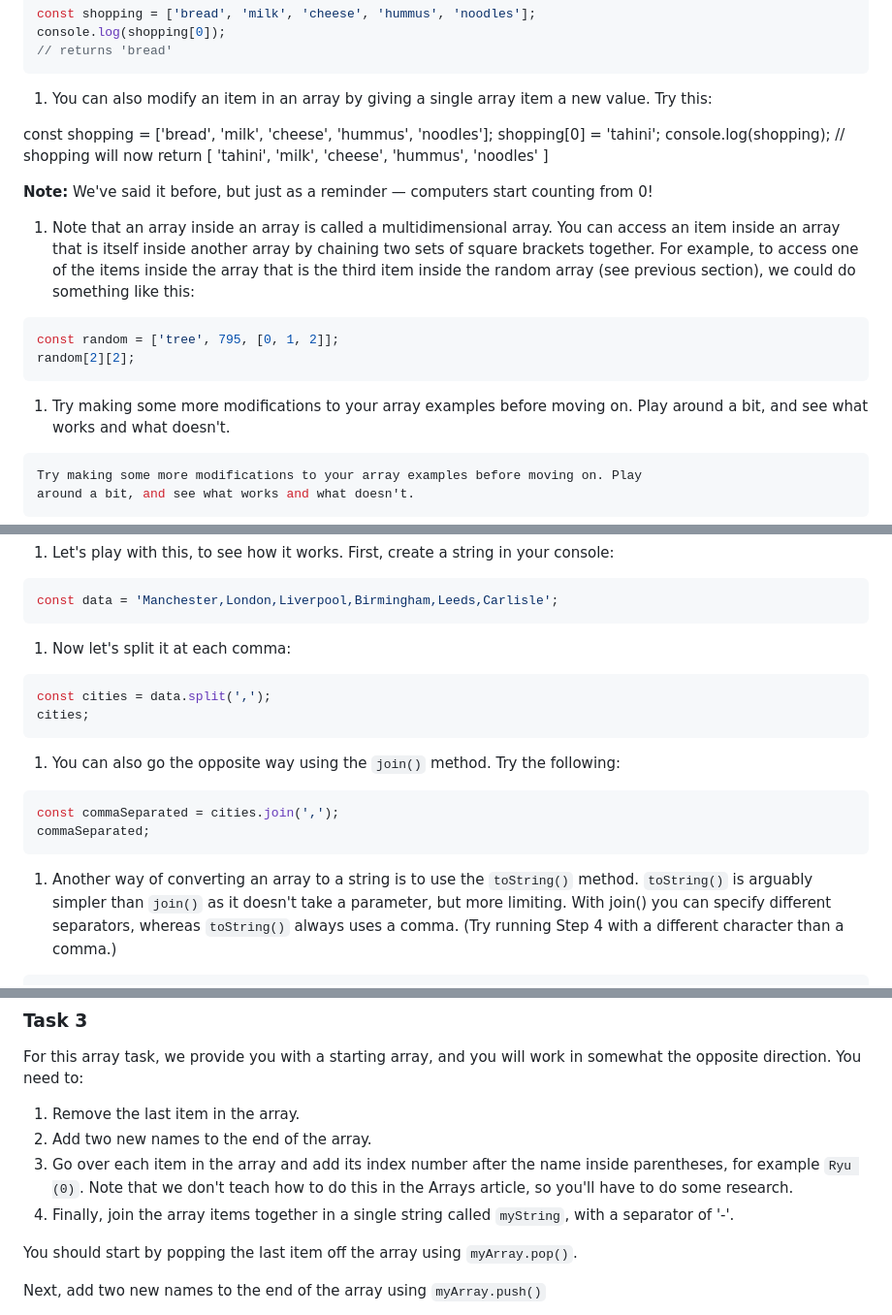
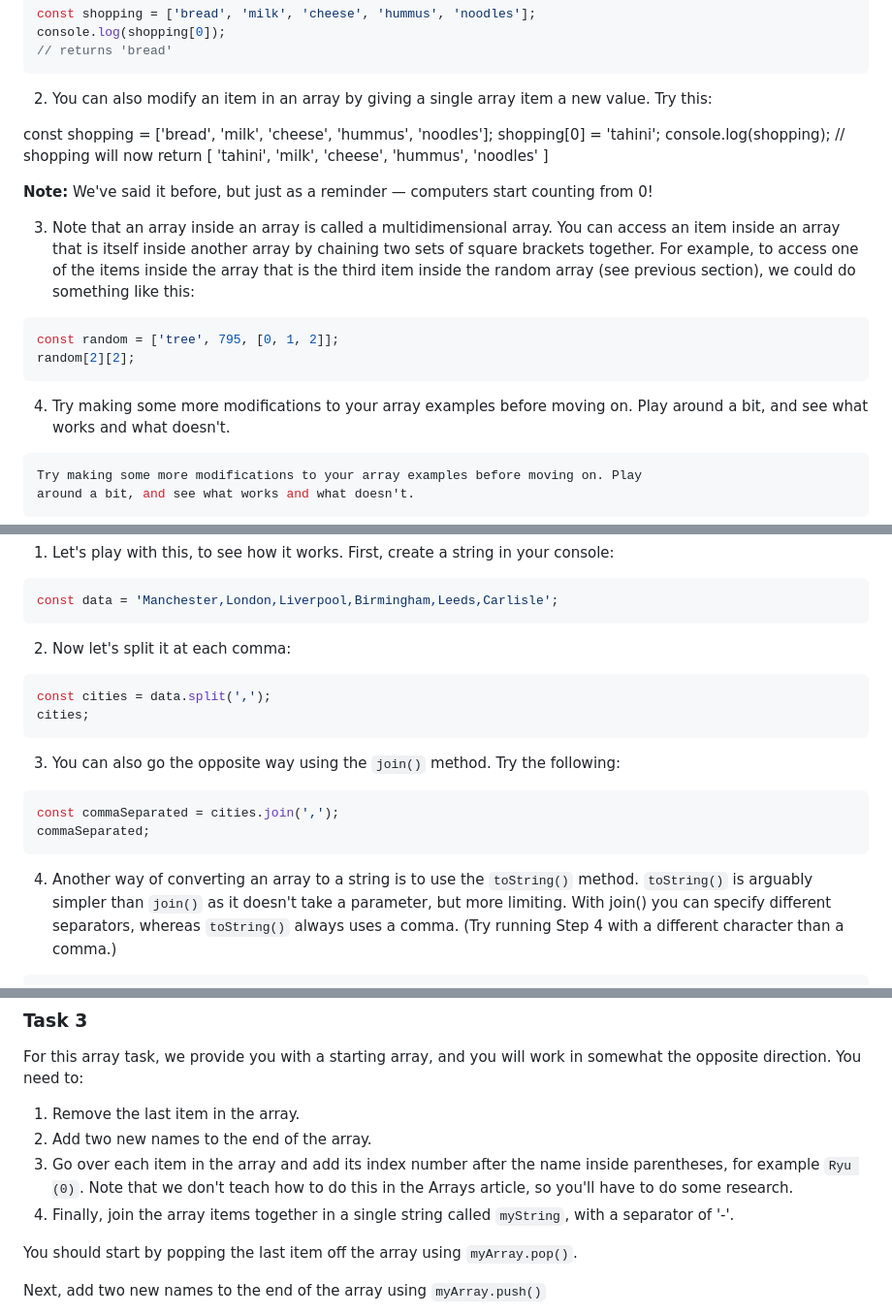
Before and after one commit to olumpeter/JavaScript-Dynamic-Client-Side-Scripting, a Markdown page: 7-arrays/active_learning/README.md, 3 parts joined by grey strips. Shown at 97% size. Drawn GitHub-style.

````diff
--- a/7-arrays/active_learning/README.md
+++ b/7-arrays/active_learning/README.md
@@ -67,7 +67,7 @@ console.log(shopping[0]);
 // returns 'bread'
 ```
 
-1. You can also modify an item in an array by giving a single array item a new
+2. You can also modify an item in an array by giving a single array item a new
 value. Try this:
 
 const shopping = ['bread', 'milk', 'cheese', 'hummus', 'noodles'];
@@ -78,7 +78,7 @@ console.log(shopping);
 **Note:** We've said it before, but just as a reminder — computers start
 counting from 0!
 
-1. Note that an array inside an array is called a multidimensional array. You
+3. Note that an array inside an array is called a multidimensional array. You
 can access an item inside an array that is itself inside another array by
 chaining two sets of square brackets together. For example, to access one of the
 items inside the array that is the third item inside the random array
@@ -89,7 +89,7 @@ const random = ['tree', 795, [0, 1, 2]];
 random[2][2];
 ```
 
-1. Try making some more modifications to your array examples before moving on.
+4. Try making some more modifications to your array examples before moving on.
 Play around a bit, and see what works and what doesn't.
 
 ```js
@@ -247,14 +247,14 @@ your console:
 const data = 'Manchester,London,Liverpool,Birmingham,Leeds,Carlisle';
 ```
 
-1. Now let's split it at each comma:
+2. Now let's split it at each comma:
 
 ```js
 const cities = data.split(',');
 cities;
 ```
 
-1. You can also go the opposite way using the `join()` method. Try the
+3. You can also go the opposite way using the `join()` method. Try the
 following:
 
 ```js
@@ -262,7 +262,7 @@ const commaSeparated = cities.join(',');
 commaSeparated;
 ```
 
-1. Another way of converting an array to a string is to use the `toString()`
+4. Another way of converting an array to a string is to use the `toString()`
 method. `toString()` is arguably simpler than `join()` as it doesn't take
 a parameter, but more limiting. With join() you can specify different separators,
 whereas `toString()` always uses a comma. (Try running Step 4 with a different
@@ -398,11 +398,11 @@ For this array task, we provide you with a starting array, and you will
 work in somewhat the opposite direction. You need to:
 
 1. Remove the last item in the array.
-1. Add two new names to the end of the array.
-1. Go over each item in the array and add its index number after the name
+2. Add two new names to the end of the array.
+3. Go over each item in the array and add its index number after the name
 inside parentheses, for example `Ryu (0)`. Note that we don't teach how to
 do this in the Arrays article, so you'll have to do some research.
-1. Finally, join the array items together in a single string called `myString`,
+4. Finally, join the array items together in a single string called `myString`,
 with a separator of '-'.
 
 You should start by popping the last item off the array using `myArray.pop()`.
````
Also changed, not shown: other parts of 7-arrays/active_learning/README.md (+2 -2 lines).
